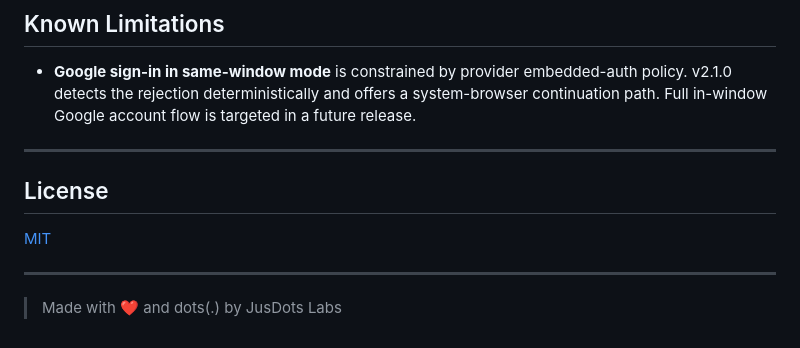
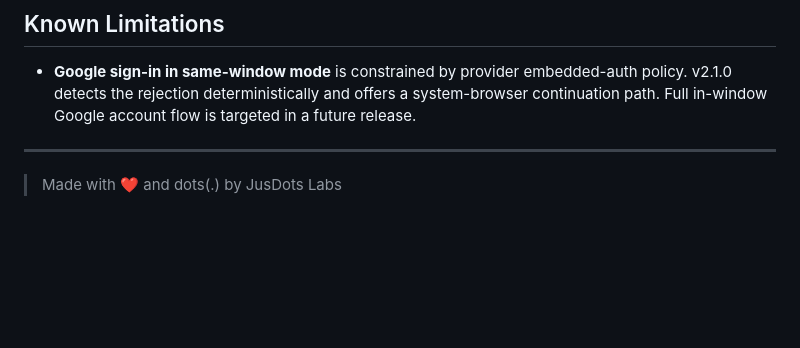
Before and after one commit to JusDots/jusbrowse-pc, a Markdown page: README.md, the part around the change. Drawn GitHub-style; blank space fills up the shorter version.

```diff
--- a/README.md
+++ b/README.md
@@ -164,10 +164,4 @@ jusbrowse-pc/
 
 ---
 
-## License
-
-[MIT](LICENSE)
-
----
-
 > Made with ❤️ and dots(.) by JusDots Labs
```
